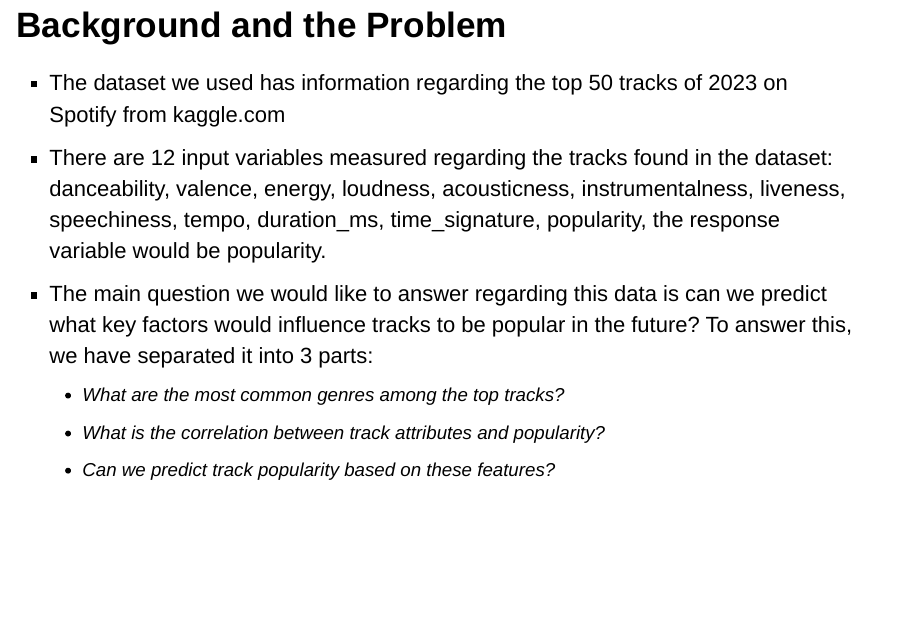
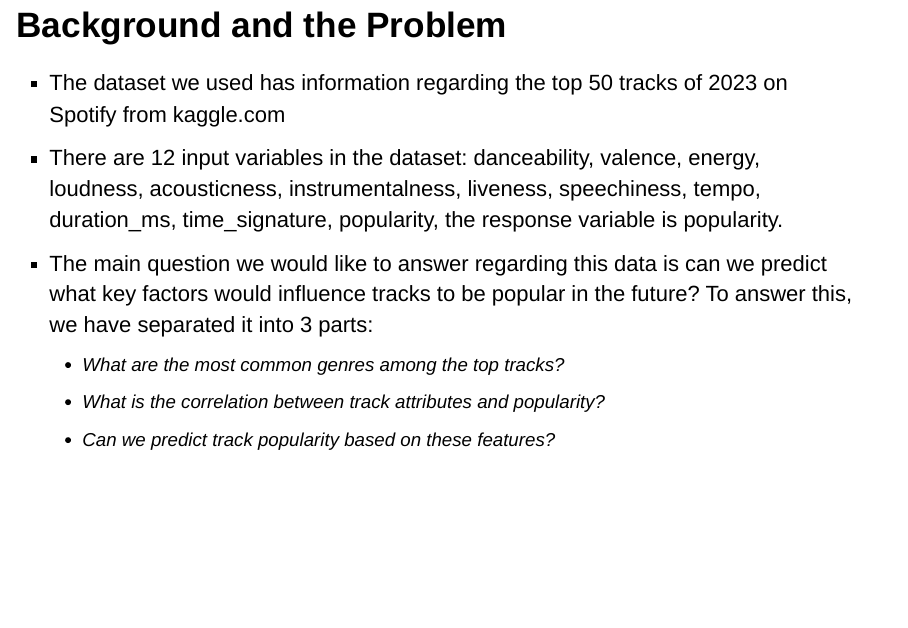
Before and after one commit to rmehta18/EDA-of-Top-50-Spotify-Tracks-of-2023-R, an R Markdown document (FinalSlidesRoughDraft.rmd): page 3 of 14. Rendered offline with R 4.5, knitr and Pandoc, with nearby package versions; drawn as Slidy slides in place of the format the file asks for; some code elsewhere in the file could not run offline.

Commit message:
Update FinalSlidesFinalDraft.rmd

```diff
--- a/FinalSlidesRoughDraft.rmd
+++ b/FinalSlidesRoughDraft.rmd
@@ -19,7 +19,7 @@ library(gbm)
 
 ## Background and the Problem
 - The dataset we used has information regarding the top 50 tracks of 2023 on Spotify from kaggle.com
-- There are 12 input variables measured regarding the tracks found in the dataset: danceability, valence, energy, loudness, acousticness, instrumentalness, liveness, speechiness, tempo, duration_ms, time_signature, popularity, the response variable would be popularity.
+- There are 12 input variables in the dataset: danceability, valence, energy, loudness, acousticness, instrumentalness, liveness, speechiness, tempo, duration_ms, time_signature, popularity, the response variable is popularity.
 - The main question we would like to answer regarding this data is can we predict what key factors would influence tracks to be popular in the future? To answer this, we have separated it into 3 parts:
      - What are the most common genres among the top tracks?
      - What is the correlation between track attributes and popularity?
```
